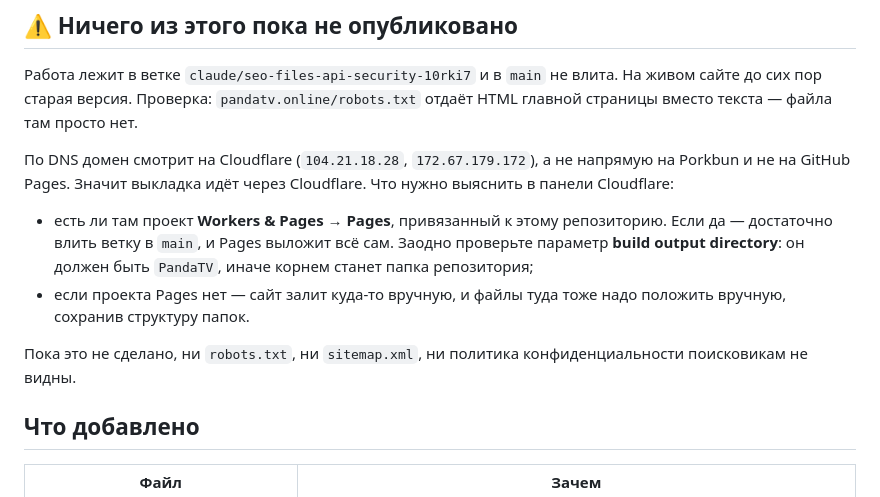
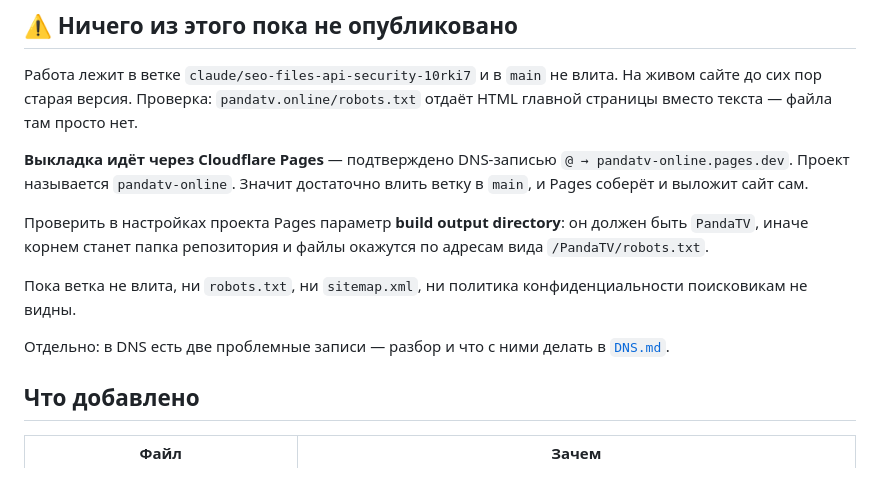
Before and after one commit to Pandatv-online/pandatv.online, a Markdown page: SEO.md, the part around the change. Drawn GitHub-style.

```diff
--- a/SEO.md
+++ b/SEO.md
@@ -8,19 +8,19 @@
 На живом сайте до сих пор старая версия. Проверка: `pandatv.online/robots.txt`
 отдаёт HTML главной страницы вместо текста — файла там просто нет.
 
-По DNS домен смотрит на Cloudflare (`104.21.18.28`, `172.67.179.172`), а не
-напрямую на Porkbun и не на GitHub Pages. Значит выкладка идёт через Cloudflare.
-Что нужно выяснить в панели Cloudflare:
+**Выкладка идёт через Cloudflare Pages** — подтверждено DNS-записью
+`@ → pandatv-online.pages.dev`. Проект называется `pandatv-online`.
+Значит достаточно влить ветку в `main`, и Pages соберёт и выложит сайт сам.
 
-- есть ли там проект **Workers & Pages → Pages**, привязанный к этому
-  репозиторию. Если да — достаточно влить ветку в `main`, и Pages выложит всё
-  сам. Заодно проверьте параметр **build output directory**: он должен быть
-  `PandaTV`, иначе корнем станет папка репозитория;
-- если проекта Pages нет — сайт залит куда-то вручную, и файлы туда тоже надо
-  положить вручную, сохранив структуру папок.
+Проверить в настройках проекта Pages параметр **build output directory**:
+он должен быть `PandaTV`, иначе корнем станет папка репозитория и файлы
+окажутся по адресам вида `/PandaTV/robots.txt`.
 
-Пока это не сделано, ни `robots.txt`, ни `sitemap.xml`, ни политика
+Пока ветка не влита, ни `robots.txt`, ни `sitemap.xml`, ни политика
 конфиденциальности поисковикам не видны.
+
+Отдельно: в DNS есть две проблемные записи — разбор и что с ними делать
+в [`DNS.md`](DNS.md).
 
 ## Что добавлено
 
```
Also changed, not shown: DNS.md (added, +120 -0 lines), SECURITY.md (+7 -0 lines).
